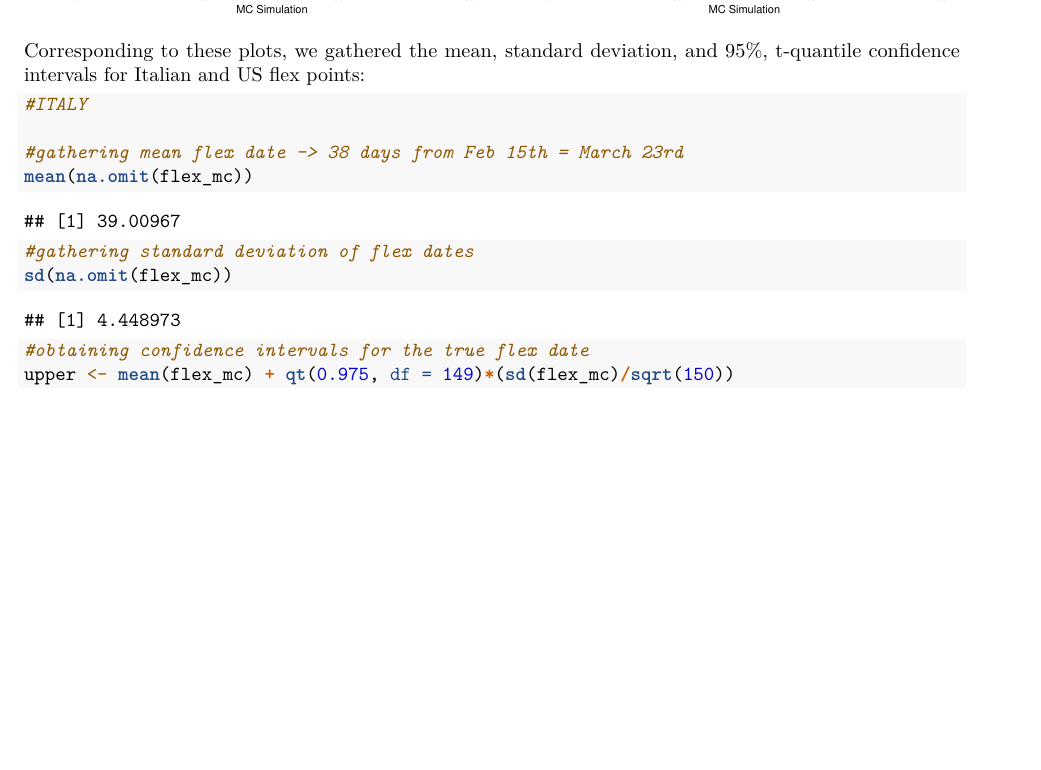
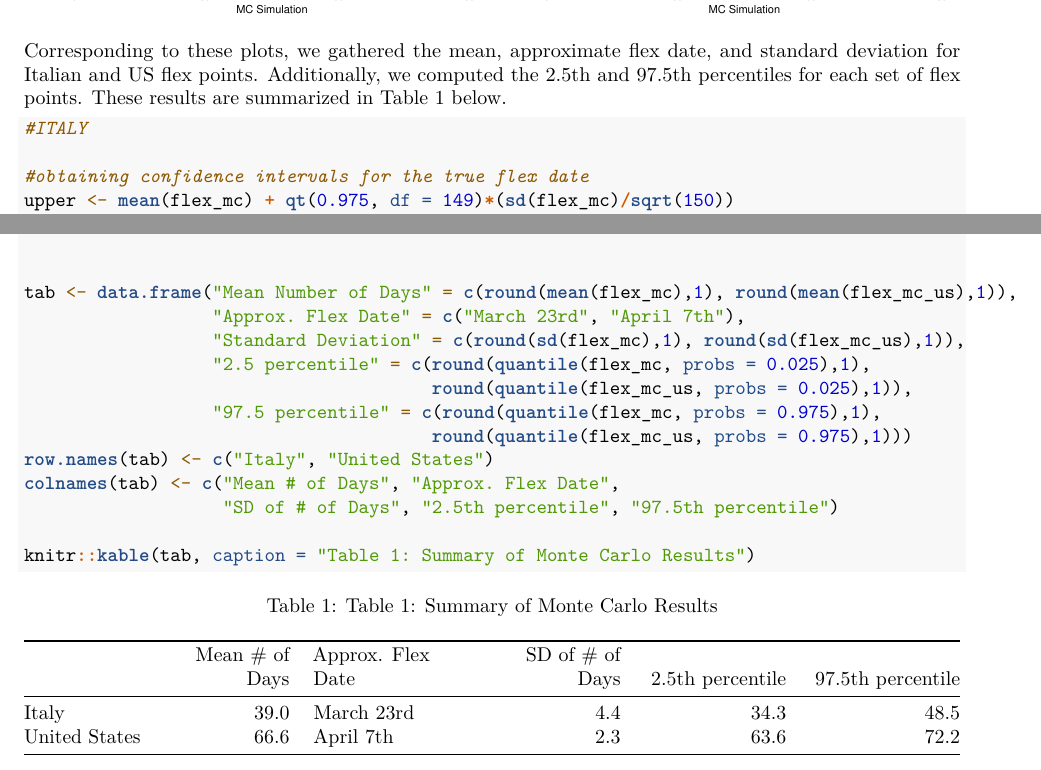
Before and after one commit to thomascr9/project-1, an R Markdown document (STAT400PROJECT.Rmd): part of page 7 of 10 before the commit and two parts of pages 7 and 8 of 10 after it, the two joined at a grey line, cut so that both start at the same text, the shorter picture padded with empty space. Rendered offline with R 4.5, knitr and Pandoc, then LaTeX, with nearby package versions.

Commit message:
added table of results

````diff
--- a/STAT400PROJECT.Rmd
+++ b/STAT400PROJECT.Rmd
@@ -287,17 +287,11 @@ ggplot() + #plot of simulated flex dates with line for avg
 
 ```
 
-Corresponding to these plots, we gathered the mean, standard deviation, and 95%, t-quantile confidence intervals for Italian and US flex points:
+Corresponding to these plots, we gathered the mean, approximate flex date, and standard deviation for Italian and US flex points. Additionally, we computed the 2.5th and 97.5th percentiles for each set of flex points. These results are summarized in Table 1 below.
 
 ```{r}
 
 #ITALY
-
-#gathering mean flex date -> 38 days from Feb 15th = March 23rd
-mean(na.omit(flex_mc))
-
-#gathering standard deviation of flex dates
-sd(na.omit(flex_mc))
 
 #obtaining confidence intervals for the true flex date
 upper <- mean(flex_mc) + qt(0.975, df = 149)*(sd(flex_mc)/sqrt(150))
@@ -322,6 +310,20 @@ lower <- mean(flex_mc_us) - qt(0.975, df = 149)*(sd(flex_mc_us)/sqrt(150))
 lower
 upper
 #April 6th to April 7th
+
+
+tab <- data.frame("Mean Number of Days" = c(round(mean(flex_mc),1), round(mean(flex_mc_us),1)),
+                  "Approx. Flex Date" = c("March 23rd", "April 7th"),
+                  "Standard Deviation" = c(round(sd(flex_mc),1), round(sd(flex_mc_us),1)),
+                  "2.5 percentile" = c(round(quantile(flex_mc, probs = 0.025),1),
+                                       round(quantile(flex_mc_us, probs = 0.025),1)),
+                  "97.5 percentile" = c(round(quantile(flex_mc, probs = 0.975),1),
+                                       round(quantile(flex_mc_us, probs = 0.975),1)))
+row.names(tab) <- c("Italy", "United States")
+colnames(tab) <- c("Mean # of Days", "Approx. Flex Date",
+                   "SD of # of Days", "2.5th percentile", "97.5th percentile")
+
+knitr::kable(tab, caption = "Table 1: Summary of Monte Carlo Results")
 
 
 ```
````
Also changed, not shown: STAT400PROJECT.Rmd (8 more changed lines).
